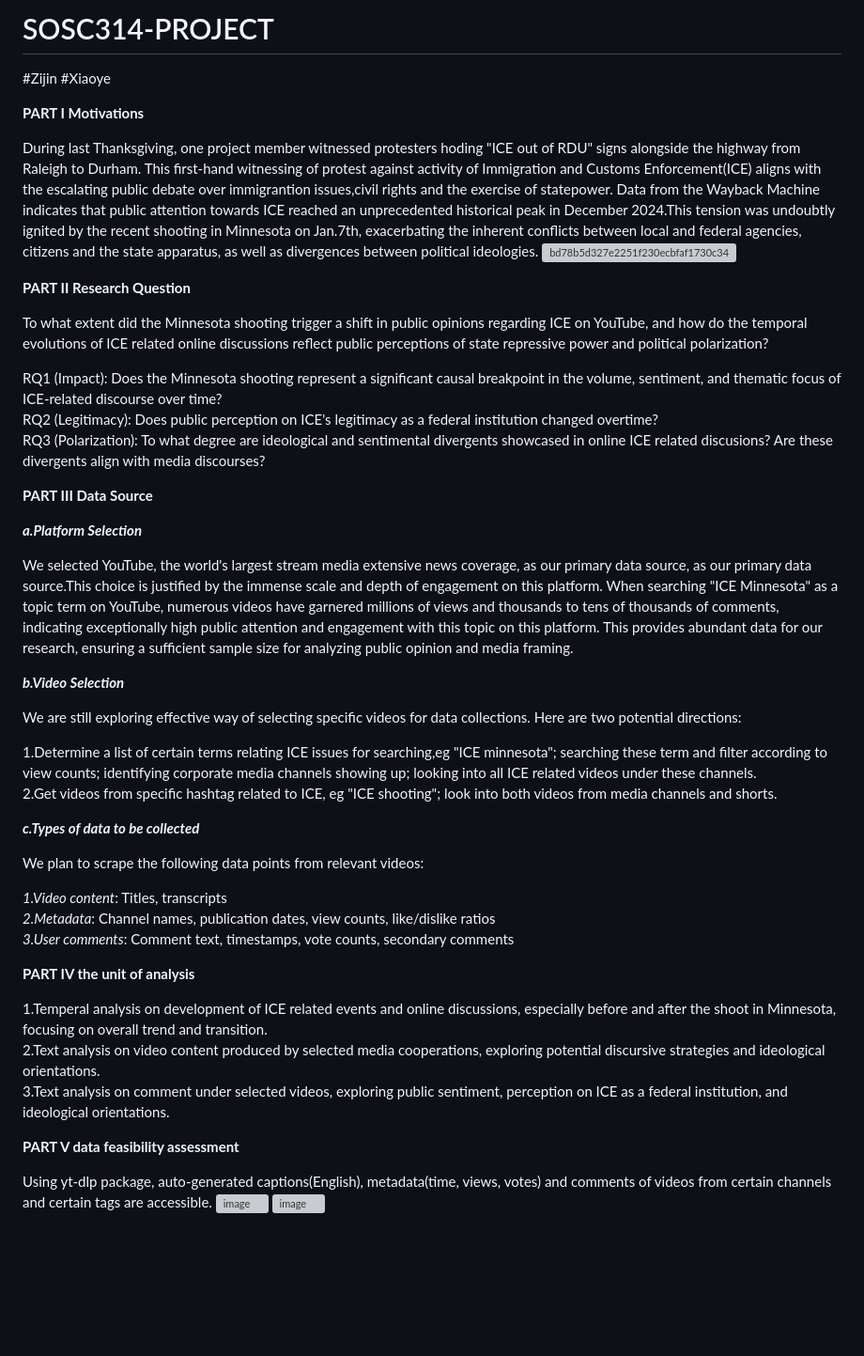
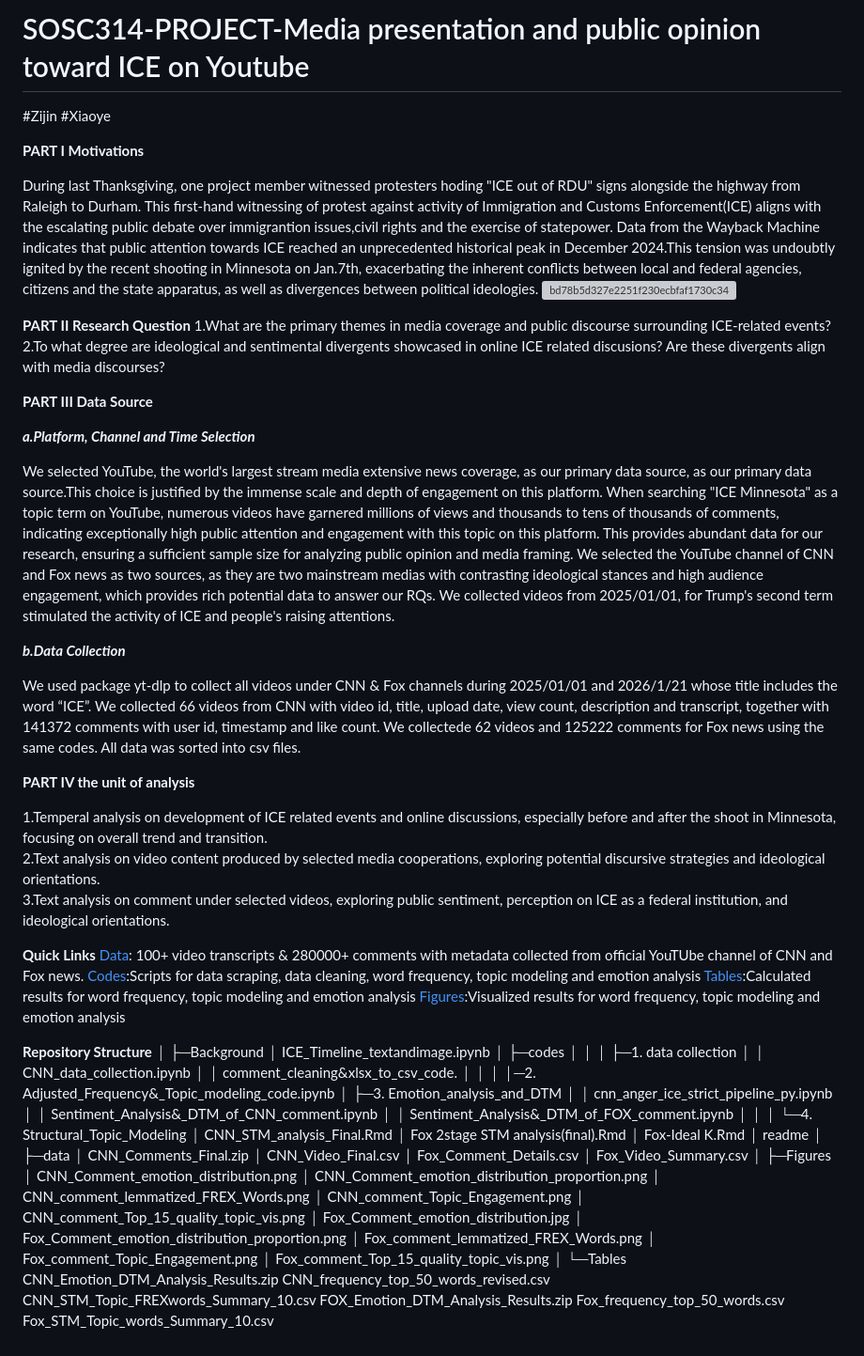
Before and after one commit to ZijinDai/SOSC314-PROJECT, a Markdown page: README.md, the part around the change. Shown at 94% size. Drawn GitHub-style; blank space fills up the shorter version; grey boxes are pictures that could not be loaded.

```diff
--- a/README.md
+++ b/README.md
@@ -1,4 +1,4 @@
-# SOSC314-PROJECT
+# SOSC314-PROJECT-Media presentation and public opinion toward ICE on Youtube
 #Zijin
 #Xiaoye
 
@@ -8,33 +8,23 @@
   <img width="3075" height="1458" alt="bd78b5d327e2251f230ecbfaf1730c34" src="https://github.com/user-attachments/assets/21fa708d-cf9f-4f7b-9ea5-02e8f03da234" />
 
 **PART II Research Question**
-
-To what extent did the Minnesota shooting trigger a shift in public opinions regarding ICE on YouTube, and how do the temporal evolutions of ICE related online discussions reflect public perceptions of state repressive power and political polarization?
-
-RQ1 (Impact): Does the Minnesota shooting represent a significant causal breakpoint in the volume, sentiment, and thematic focus of ICE-related discourse over time?
-RQ2 (Legitimacy): Does public perception on ICE's legitimacy as a federal institution changed overtime?
-RQ3 (Polarization): To what degree are ideological and sentimental divergents showcased in online ICE related discusions? Are these divergents align with media discourses?
+1.What are the primary themes in media coverage and public discourse surrounding ICE-related events?
+2.To what degree are ideological and sentimental divergents showcased in online ICE related discusions? Are these divergents align with media discourses?
 
 **PART III Data Source**
 
-***a.Platform Selection***
+***a.Platform, Channel and Time Selection***
 
   We selected YouTube, the world's largest stream media extensive news coverage, as our primary data source, as our primary data source.This choice is justified by the immense scale and depth of engagement on this platform. When searching "ICE Minnesota" as a topic term on YouTube, numerous videos have garnered millions of views and thousands to tens of thousands of comments, indicating exceptionally high public attention and engagement with this topic on this platform. This provides abundant data for our research, ensuring a sufficient sample size for analyzing public opinion and media framing.
+  We selected the YouTube channel of CNN and Fox news as two sources, as they are two mainstream medias with contrasting ideological stances and high audience engagement, which provides rich potential data to answer our RQs.
+  We collected videos from 2025/01/01, for Trump's second term stimulated the activity of ICE and people's raising attentions.
 
-***b.Video Selection***
+***b.Data Collection***
 
-  We are still exploring effective way of selecting specific videos for data collections. Here are two potential directions:
-
-  1.Determine a list of certain terms relating ICE issues for searching,eg "ICE minnesota"; searching these term and filter according to view counts; identifying corporate media channels showing up; looking into all ICE related videos under these channels.
-  2.Get videos from specific hashtag related to ICE, eg "ICE shooting"; look into both videos from media channels and shorts.
-
-***c.Types of data to be collected***
-
-  We plan to scrape the following data points from relevant videos:
-
-  *1.Video content*: Titles, transcripts
-  *2.Metadata*: Channel names, publication dates, view counts, like/dislike ratios
-  *3.User comments*: Comment text, timestamps, vote counts, secondary comments
+  We used package yt-dlp to collect all videos under CNN & Fox channels during 2025/01/01 and 2026/1/21 whose title includes the word “ICE”.
+  We collected 66 videos from CNN with video id,	title,	upload date,	view count, description and transcript, together with 141372 comments with user id, timestamp and like count.
+  We collectede 62 videos and 125222 comments for Fox news using the same codes.
+  All data was sorted into csv files.
 
 **PART IV the unit of analysis**
 
@@ -42,8 +32,57 @@ RQ3 (Polarization): To what degree are ideological and sentimental divergents sh
 2.Text analysis on video content produced by selected media cooperations, exploring potential discursive strategies and ideological orientations.
 3.Text analysis on comment under selected videos, exploring public sentiment, perception on ICE as a federal institution, and ideological orientations.
 
-**PART V  data feasibility assessment**
+**Quick Links**
+[Data](./data/): 100+ video transcripts & 280000+ comments with metadata collected from official YouTUbe channel of CNN and Fox news.
+[Codes](./codes/):Scripts for data scraping, data cleaning, word frequency, topic modeling and emotion analysis
+[Tables](./Tables/):Calculated results for word frequency, topic modeling and emotion analysis
+[Figures](./Figures/):Visualized results for word frequency, topic modeling and emotion analysis
 
-Using yt-dlp package, auto-generated captions(English), metadata(time, views, votes) and comments of videos from certain channels and certain tags are accessible.
-<img width="1914" height="668" alt="image" src="https://github.com/user-attachments/assets/7b9b6bf6-e0c9-4695-acfe-1fade6d0ac69" />
-<img width="615" height="767" alt="image" src="https://github.com/user-attachments/assets/afa8ea11-8231-4d70-89b5-8f5580c556b0" />
+**Repository Structure**
+│
+├─Background
+│      ICE_Timeline_textandimage.ipynb
+│
+├─codes
+│  │
+│  ├─1. data collection
+│  │      CNN_data_collection.ipynb
+│  │      comment_cleaning&xlsx_to_csv_code.
+│  │
+│  │─2. Adjusted_Frequency&_Topic_modeling_code.ipynb
+│  ├─3. Emotion_analysis_and_DTM
+│  │      cnn_anger_ice_strict_pipeline_py.ipynb
+│  │      Sentiment_Analysis&_DTM_of_CNN_comment.ipynb
+│  │      Sentiment_Analysis&_DTM_of_FOX_comment.ipynb
+│  │
+│  └─4. Structural_Topic_Modeling
+│          CNN_STM_analysis_Final.Rmd
+│          Fox 2stage STM analysis(final).Rmd
+│          Fox-Ideal K.Rmd
+│          readme
+│
+├─data
+│      CNN_Comments_Final.zip
+│      CNN_Video_Final.csv
+│      Fox_Comment_Details.csv
+│      Fox_Video_Summary.csv
+│
+├─Figures
+│      CNN_Comment_emotion_distribution.png
+│      CNN_Comment_emotion_distribution_proportion.png
+│      CNN_comment_lemmatized_FREX_Words.png
+│      CNN_comment_Topic_Engagement.png
+│      CNN_comment_Top_15_quality_topic_vis.png
+│      Fox_Comment_emotion_distribution.jpg
+│      Fox_Comment_emotion_distribution_proportion.png
+│      Fox_comment_lemmatized_FREX_Words.png
+│      Fox_comment_Topic_Engagement.png
+│      Fox_comment_Top_15_quality_topic_vis.png
+│
+└─Tables
+        CNN_Emotion_DTM_Analysis_Results.zip
+        CNN_frequency_top_50_words_revised.csv
+        CNN_STM_Topic_FREXwords_Summary_10.csv
+        FOX_Emotion_DTM_Analysis_Results.zip
+        Fox_frequency_top_50_words.csv
+        Fox_STM_Topic_words_Summary_10.csv
```
